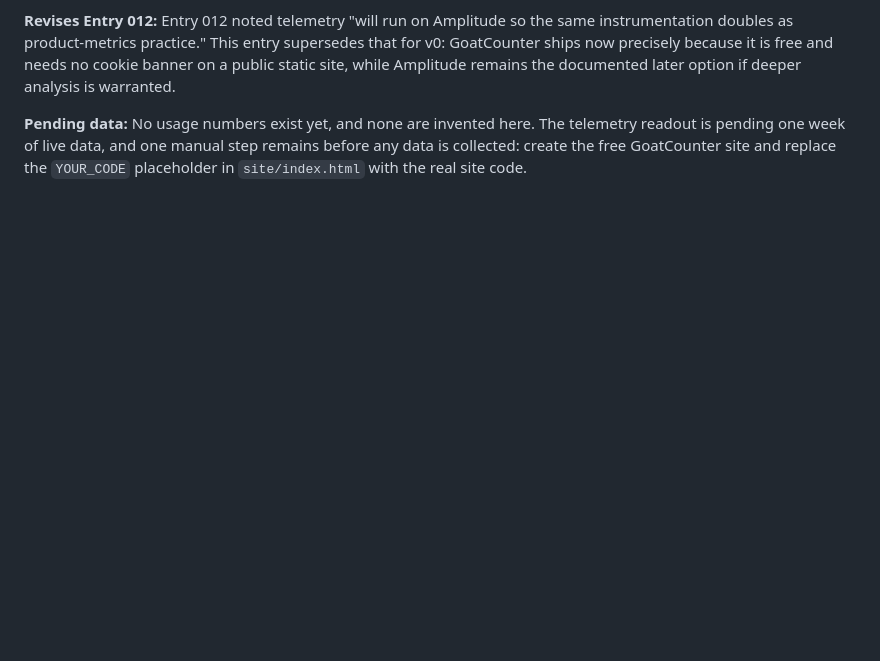
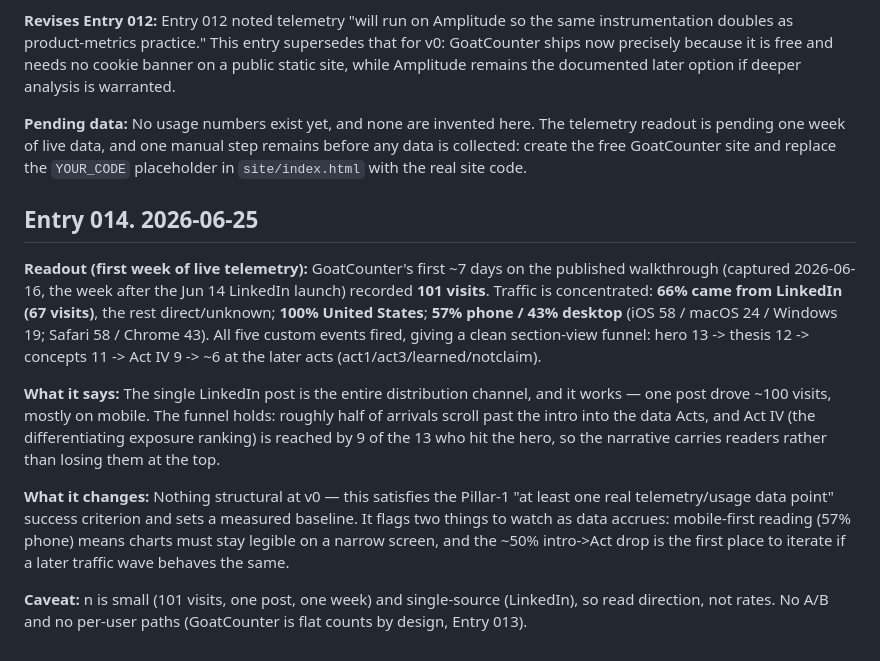
Before and after one commit to veer-sanyal/india-msme-digital-trade-exposure, a Markdown page: DECISIONS.md, the part around the change. Drawn GitHub-style; blank space fills up the shorter version.

Commit message:
docs: DECISIONS Entry 014, first-week telemetry readout (101 visits, 66% LinkedIn)

```diff
--- a/DECISIONS.md
+++ b/DECISIONS.md
@@ -164,3 +164,13 @@ There is a related but separate join issue worth mentioning to the advisor as co
 **Revises Entry 012:** Entry 012 noted telemetry "will run on Amplitude so the same instrumentation doubles as product-metrics practice." This entry supersedes that for v0: GoatCounter ships now precisely because it is free and needs no cookie banner on a public static site, while Amplitude remains the documented later option if deeper analysis is warranted.
 
 **Pending data:** No usage numbers exist yet, and none are invented here. The telemetry readout is pending one week of live data, and one manual step remains before any data is collected: create the free GoatCounter site and replace the `YOUR_CODE` placeholder in `site/index.html` with the real site code.
+
+## Entry 014. 2026-06-25
+
+**Readout (first week of live telemetry):** GoatCounter's first ~7 days on the published walkthrough (captured 2026-06-16, the week after the Jun 14 LinkedIn launch) recorded **101 visits**. Traffic is concentrated: **66% came from LinkedIn (67 visits)**, the rest direct/unknown; **100% United States**; **57% phone / 43% desktop** (iOS 58 / macOS 24 / Windows 19; Safari 58 / Chrome 43). All five custom events fired, giving a clean section-view funnel: hero 13 -> thesis 12 -> concepts 11 -> Act IV 9 -> ~6 at the later acts (act1/act3/learned/notclaim).
+
+**What it says:** The single LinkedIn post is the entire distribution channel, and it works — one post drove ~100 visits, mostly on mobile. The funnel holds: roughly half of arrivals scroll past the intro into the data Acts, and Act IV (the differentiating exposure ranking) is reached by 9 of the 13 who hit the hero, so the narrative carries readers rather than losing them at the top.
+
+**What it changes:** Nothing structural at v0 — this satisfies the Pillar-1 "at least one real telemetry/usage data point" success criterion and sets a measured baseline. It flags two things to watch as data accrues: mobile-first reading (57% phone) means charts must stay legible on a narrow screen, and the ~50% intro->Act drop is the first place to iterate if a later traffic wave behaves the same.
+
+**Caveat:** n is small (101 visits, one post, one week) and single-source (LinkedIn), so read direction, not rates. No A/B and no per-user paths (GoatCounter is flat counts by design, Entry 013).
```
